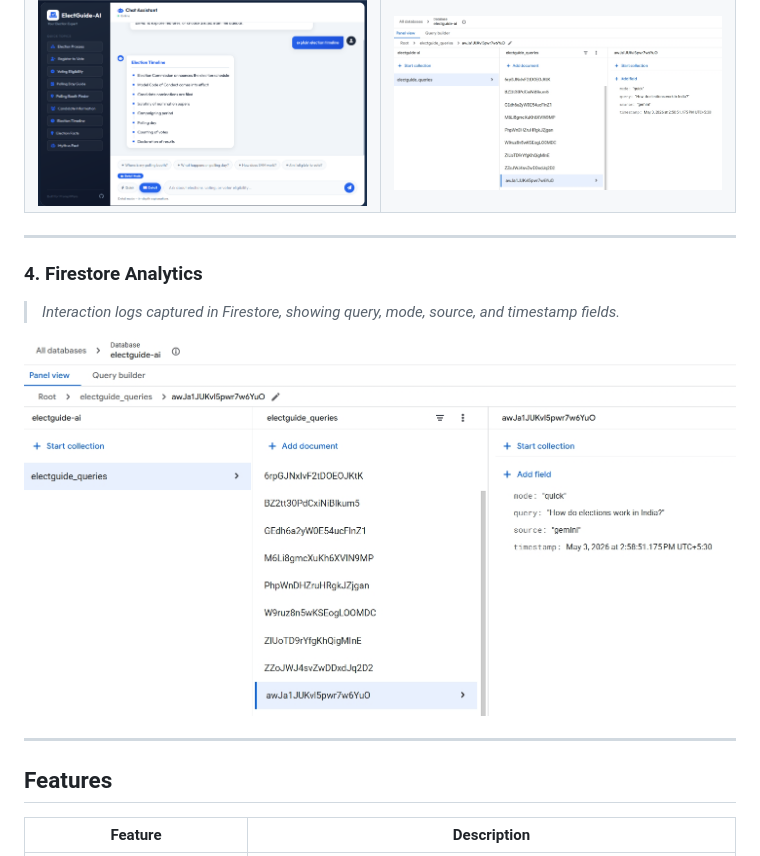
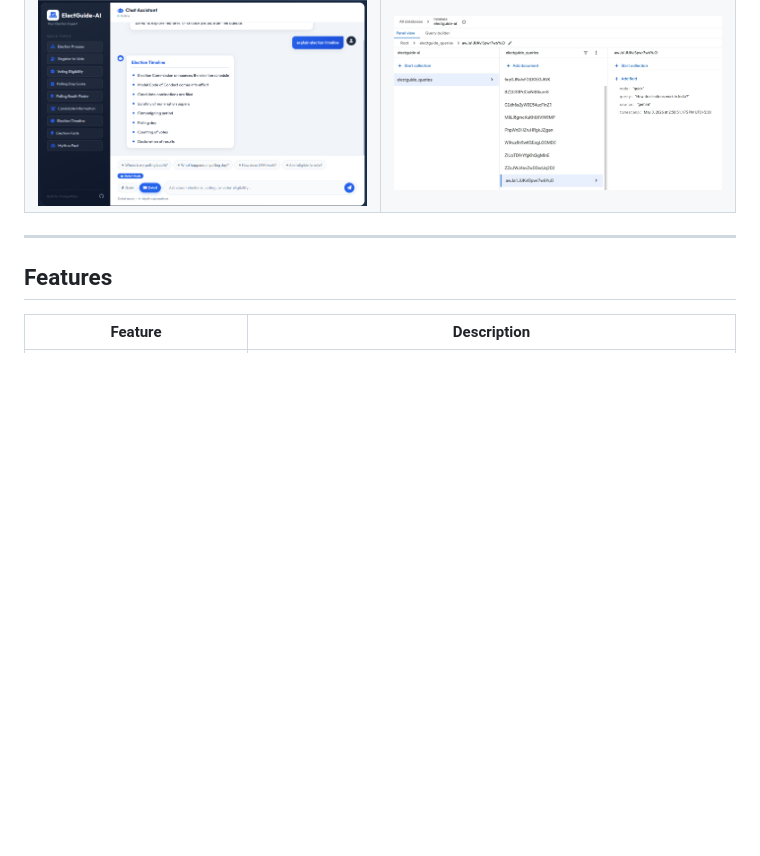
Before and after one commit to KumarNayan11/ElectGuide-AI, a Markdown page: README.md, the part around the change. Drawn GitHub-style; blank space fills up the shorter version.

```diff
--- a/README.md
+++ b/README.md
@@ -51,14 +51,6 @@ Many citizens lack clear knowledge about election procedures, voter eligibility,
     </td>
   </tr>
 </table>
-
----
-
-### 4. Firestore Analytics
-
-> *Interaction logs captured in Firestore, showing query, mode, source, and timestamp fields.*
-
-![Firestore Analytics](docs/screenshots/firestore-analytics.png)
 
 ---
 
```
